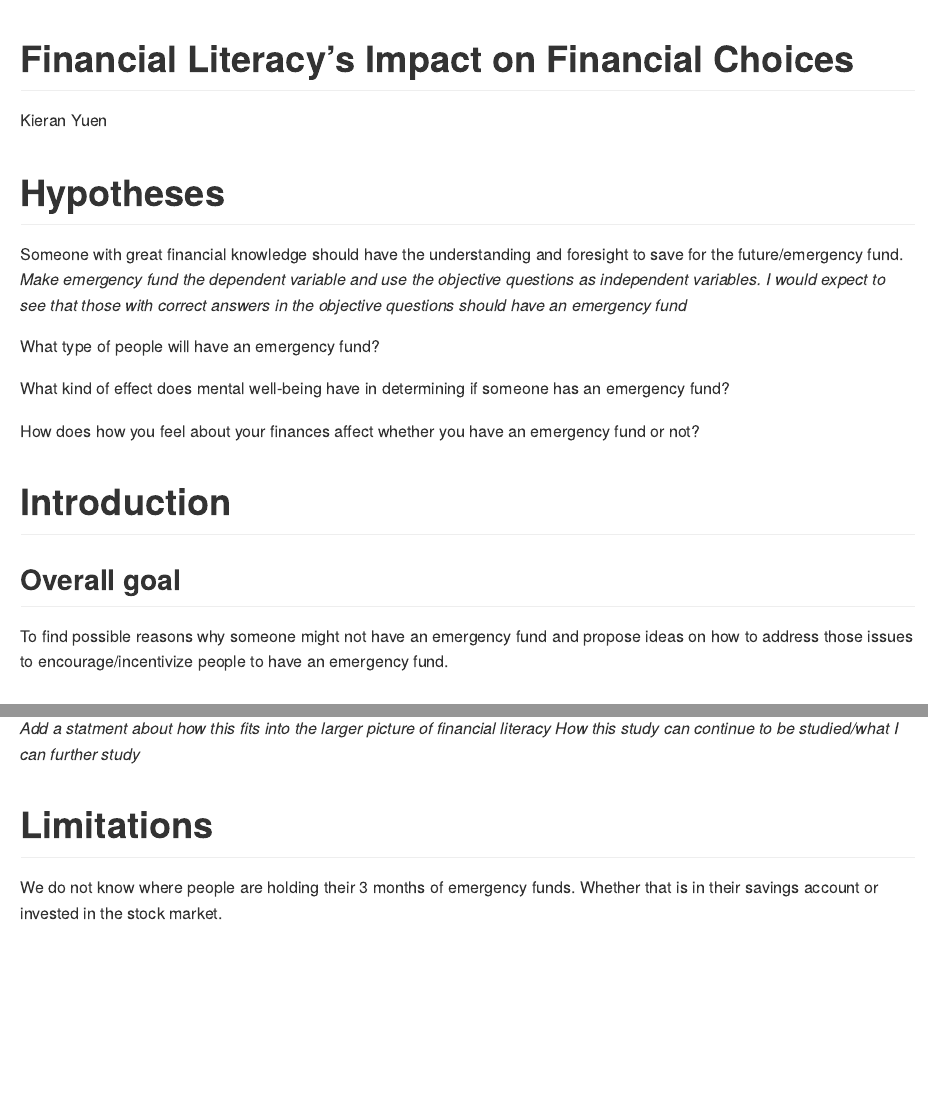
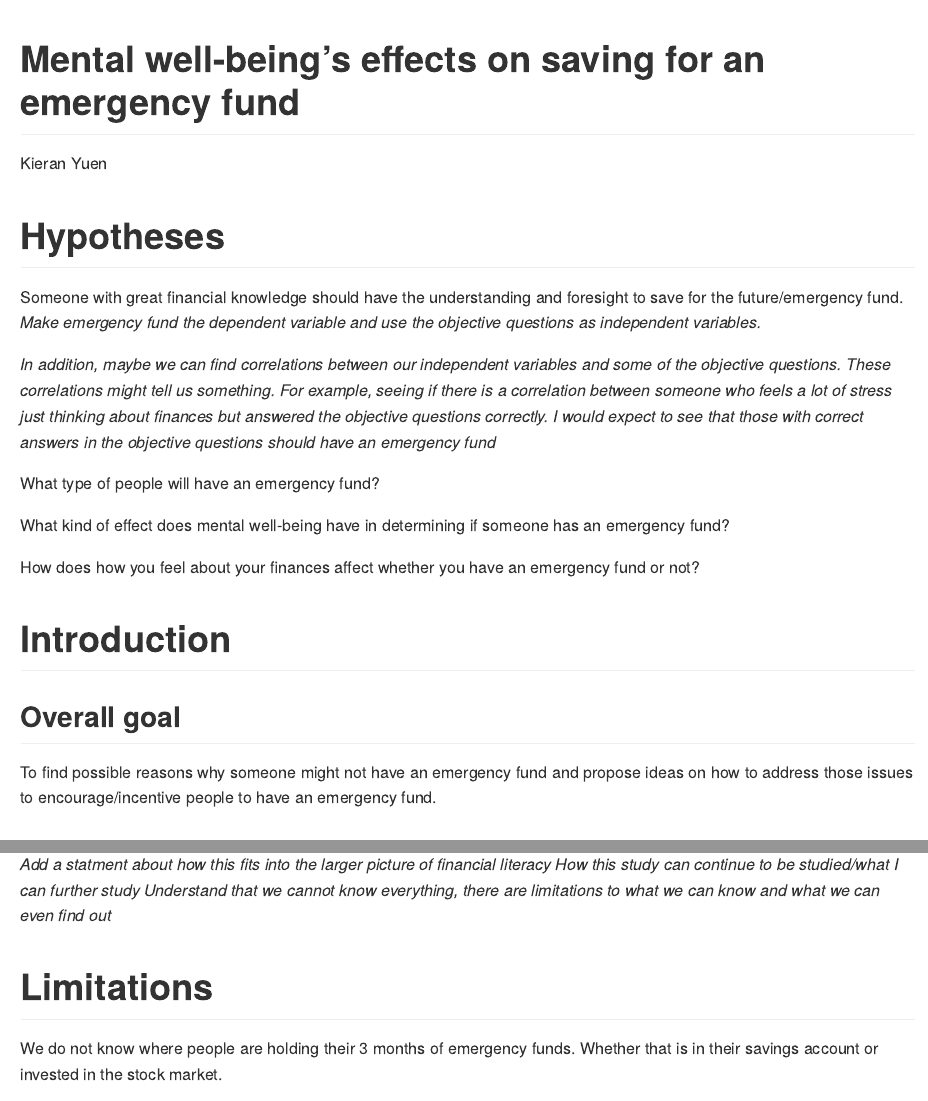
Before and after one commit to kieran168/Psychological-effects-on-Emergency-Savings, an R Markdown document (Final_Project.Rmd): the page in a window 1100 px wide, from its top, and a second part further down, joined at a grey line. The pictures show the output file Final_Project.md that the author committed with the source, drawn offline in the style of GitHub.

Commit message:
1st commit for Weds

```diff
--- a/Final_Project.Rmd
+++ b/Final_Project.Rmd
@@ -1,12 +1,16 @@
 ---
-title: "Financial Literacy's Impact on Financial Choices"
+title: "Mental well-being's effects on saving for an emergency fund"
 font-family: 'Corbel'
 author: Kieran Yuen
 output: github_document
 ---
 # Hypotheses
+
+
 Someone with great financial knowledge should have the understanding and foresight to save for the future/emergency fund.
-*Make emergency fund the dependent variable and use the objective questions as independent variables. I would expect to see that those with correct answers in the objective questions should have an emergency fund*
+*Make emergency fund the dependent variable and use the objective questions as independent variables.*
+
+*In addition, maybe we can find correlations between our independent variables and some of the objective questions. These correlations might tell us something. For example, seeing if there is a correlation between someone who feels a lot of stress just thinking about finances but answered the objective questions correctly. I would expect to see that those with correct answers in the objective questions should have an emergency fund*
 
 What type of people will have an emergency fund?
 
@@ -17,7 +21,7 @@ How does how you feel about your finances affect whether you have an emergency f
 
 # Introduction
 ## Overall goal
-To find possible reasons why someone might not have an emergency fund and propose ideas on how to address those issues to encourage/incentivize people to have an emergency fund.
+To find possible reasons why someone might not have an emergency fund and propose ideas on how to address those issues to encourage/incentive people to have an emergency fund.
 
 ## Dependent variable
 (J5) Emergency fund (Yes/No)
@@ -215,6 +219,7 @@ Do logistic regression on
 
 *Add a statment about how this fits into the larger picture of financial literacy*
 *How this study can continue to be studied/what I can further study*
+*Understand that we cannot know everything, there are limitations to what we can know and what we can even find out*
 
 # Limitations
 We do not know where people are holding their 3 months of emergency funds. Whether that is in their savings account or invested in the stock market.
```
Also changed, not shown: Final_Project.md.
